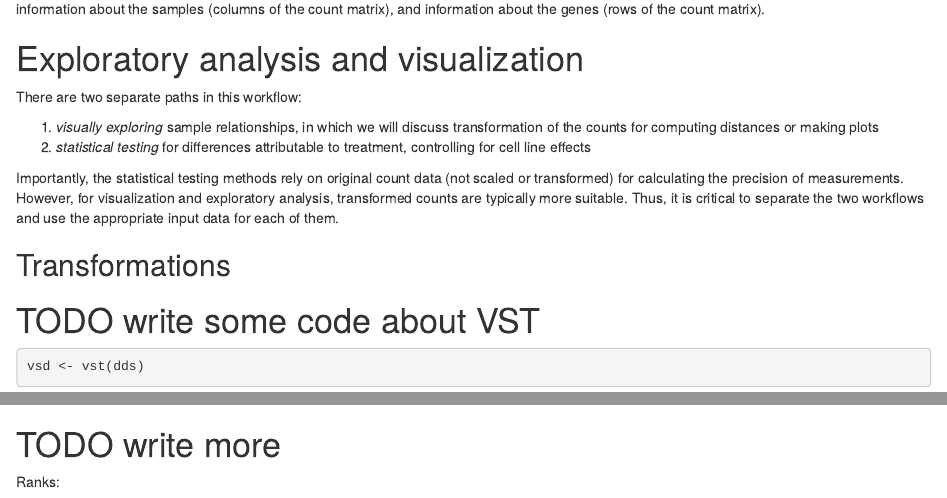
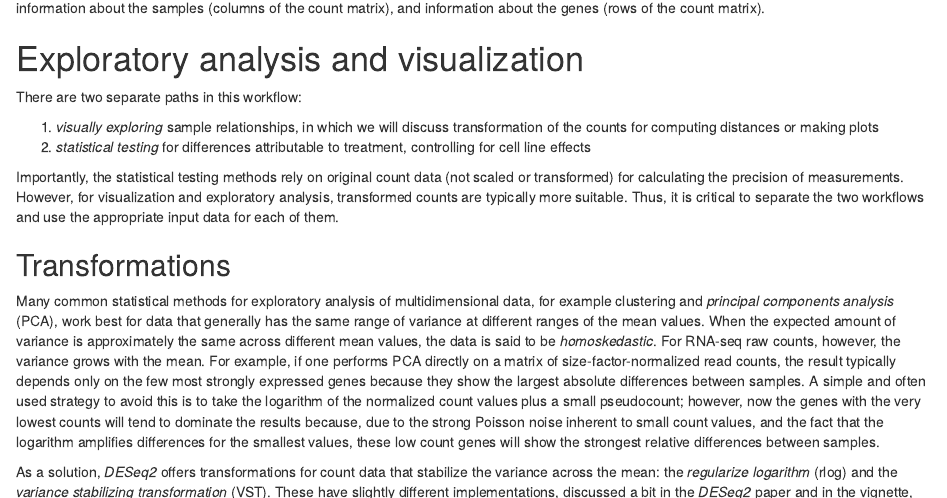
Before and after one commit to Bioconductor/CSAMA2016, an R Markdown document (lab-3-rnaseq/rnaseq_gene_CSAMA2016.Rmd): the page in a window 1100 px wide, from 13440 px down before the commit and from 13380 px down after it, so that both start at the same text, and a second part further down, joined at a grey line. Rendered offline with R 4.5, knitr and Pandoc, with nearby package versions; some code elsewhere in the file could not run offline.

````diff
--- a/lab-3-rnaseq/rnaseq_gene_CSAMA2016.Rmd
+++ b/lab-3-rnaseq/rnaseq_gene_CSAMA2016.Rmd
@@ -873,8 +873,37 @@
 
 ## Transformations
 
-# TODO write some code about VST
+Many common statistical methods for exploratory analysis of
+multidimensional data, for example clustering and *principal
+components analysis* (PCA), work best for data that generally has the
+same range of variance at different ranges of the mean values. When
+the expected amount of variance is approximately the same across
+different mean values, the data is said to be *homoskedastic*.  For
+RNA-seq raw counts, however, the variance grows with the mean.  For
+example, if one performs PCA directly on a matrix of
+size-factor-normalized read counts, the result typically depends only
+on the few most strongly expressed genes because they show the largest
+absolute differences between samples.  A simple and often used
+strategy to avoid this is to take the logarithm of the normalized
+count values plus a small pseudocount; however, now the genes with the
+very lowest counts will tend to dominate the results because, due to
+the strong Poisson noise inherent to small count values, and the fact
+that the logarithm amplifies differences for the smallest values,
+these low count genes will show the strongest relative differences
+between samples.
+
+As a solution, *DESeq2* offers transformations for count data that
+stabilize the variance across the mean: the *regularize logarithm* (rlog) and the
+*variance stabilizing transformation* (VST).
+These have slightly different implementations, discussed a bit
+in the *DESeq2* paper and in the vignette, but a similar goal of stablizing
+the variance across the range of values. Both produce log2-like values
+for high counts. Here we will use the variance stabilizing transformation implemented with the `vst` function:
 
 ```{r}
 vsd <- vst(dds)
 ```
+
+This returns a *DESeqTransform* object
+
+```{r}
@@ -881,3 +916,7 @@
+```{r}
+head(colData(vsd),3)
+```
+
 
 ## PCA plot
 
@@ -1164,10 +1203,7 @@
 table(DESeq2 = resLFC1$padj < 0.1, edgeR = tt.treat$table$FDR < 0.1)
 ```
 
-
-# TODO write more
-
-Ranks:
+We can compare the two lists by the ranks:
 
 ```{r}
 common <- !is.na(res$padj)
@@ -1375,8 +1411,6 @@
 other plots are available.
 
 Note that the Glimma functions take a minute to build.
-
-### TODO write more...
 
 edgeR results:
 
@@ -1438,4 +1472,3 @@
 can simply take the genes that survived independent filtering (see above) and hence
 got assigned an adjusted p value.
 
-```{r}
@@ -1443,3 +1478,5 @@
+```{r}
+resTested <- resLFC1[ !is.na(resLFC1$padj), ]
 ```
 
 Then, we construct a factor containing ones and zeroes to indicate which of these genes
````
Also changed, not shown: lab-3-rnaseq/rnaseq_gene_CSAMA2016.html (added), lab-3-rnaseq/rnaseq_gene_CSAMA2016.pdf (added), lab-3-rnaseq/rnaseq_gene_CSAMA2016.Rmd (12 more changed lines).
